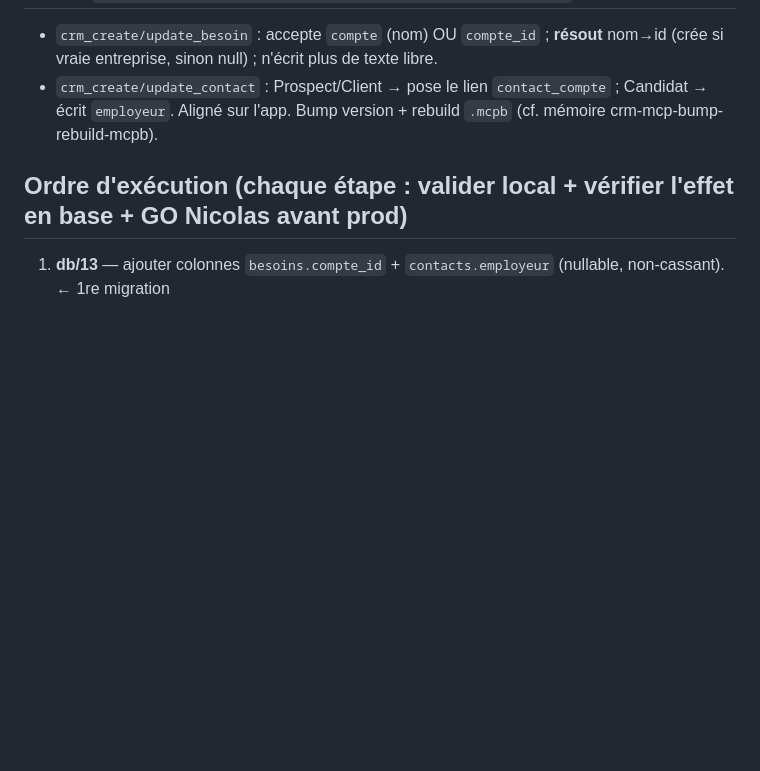
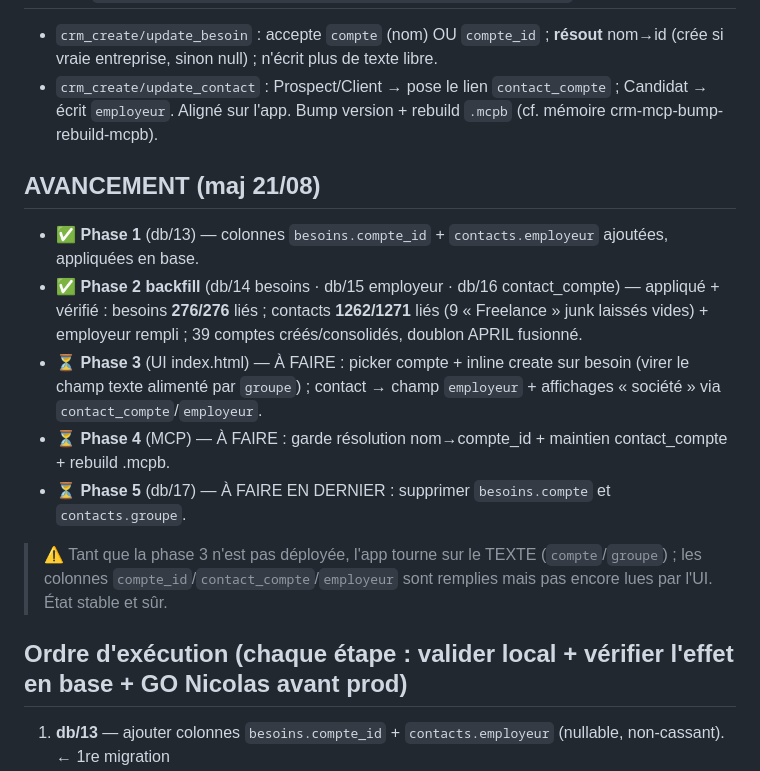
Before and after one commit to NSerradeil/upgrade-crm-lyon-V2, a Markdown page: SPECS_CRM/SPEC_compte_id_besoins_contacts.md, the part around the change. GitHub-like rendering; blank space fills up the shorter version.

Commit message:
spec(compte_id): avancement — phases 1-2 faites, 3-4-5 à faire
Co-Authored-By: Claude Opus 4.8 <noreply@anthropic.com>

```diff
--- a/SPECS_CRM/SPEC_compte_id_besoins_contacts.md
+++ b/SPECS_CRM/SPEC_compte_id_besoins_contacts.md
@@ -52,6 +52,18 @@ casse/espace, et du couplage `contacts.groupe → besoins.compte`.
 - `crm_create/update_contact` : Prospect/Client → pose le lien `contact_compte` ; Candidat → écrit `employeur`.
   Aligné sur l'app. Bump version + rebuild `.mcpb` (cf. mémoire crm-mcp-bump-rebuild-mcpb).
 
+## AVANCEMENT (maj 21/08)
+- ✅ **Phase 1** (db/13) — colonnes `besoins.compte_id` + `contacts.employeur` ajoutées, appliquées en base.
+- ✅ **Phase 2 backfill** (db/14 besoins · db/15 employeur · db/16 contact_compte) — appliqué + vérifié :
+  besoins **276/276** liés ; contacts **1262/1271** liés (9 « Freelance » junk laissés vides) + employeur rempli ;
+  39 comptes créés/consolidés, doublon APRIL fusionné.
+- ⏳ **Phase 3** (UI index.html) — À FAIRE : picker compte + inline create sur besoin (virer le champ texte
+  alimenté par `groupe`) ; contact → champ `employeur` + affichages « société » via `contact_compte`/`employeur`.
+- ⏳ **Phase 4** (MCP) — À FAIRE : garde résolution nom→compte_id + maintien contact_compte + rebuild .mcpb.
+- ⏳ **Phase 5** (db/17) — À FAIRE EN DERNIER : supprimer `besoins.compte` et `contacts.groupe`.
+> ⚠️ Tant que la phase 3 n'est pas déployée, l'app tourne sur le TEXTE (`compte`/`groupe`) ; les colonnes
+> `compte_id`/`contact_compte`/`employeur` sont remplies mais pas encore lues par l'UI. État stable et sûr.
+
 ## Ordre d'exécution (chaque étape : valider local + vérifier l'effet en base + GO Nicolas avant prod)
 1. **db/13** — ajouter colonnes `besoins.compte_id` + `contacts.employeur` (nullable, non-cassant). ← 1re migration
 2. **db/14** — backfill + rapport (après analyse des données réelles + fix contacts 129-134).
```
